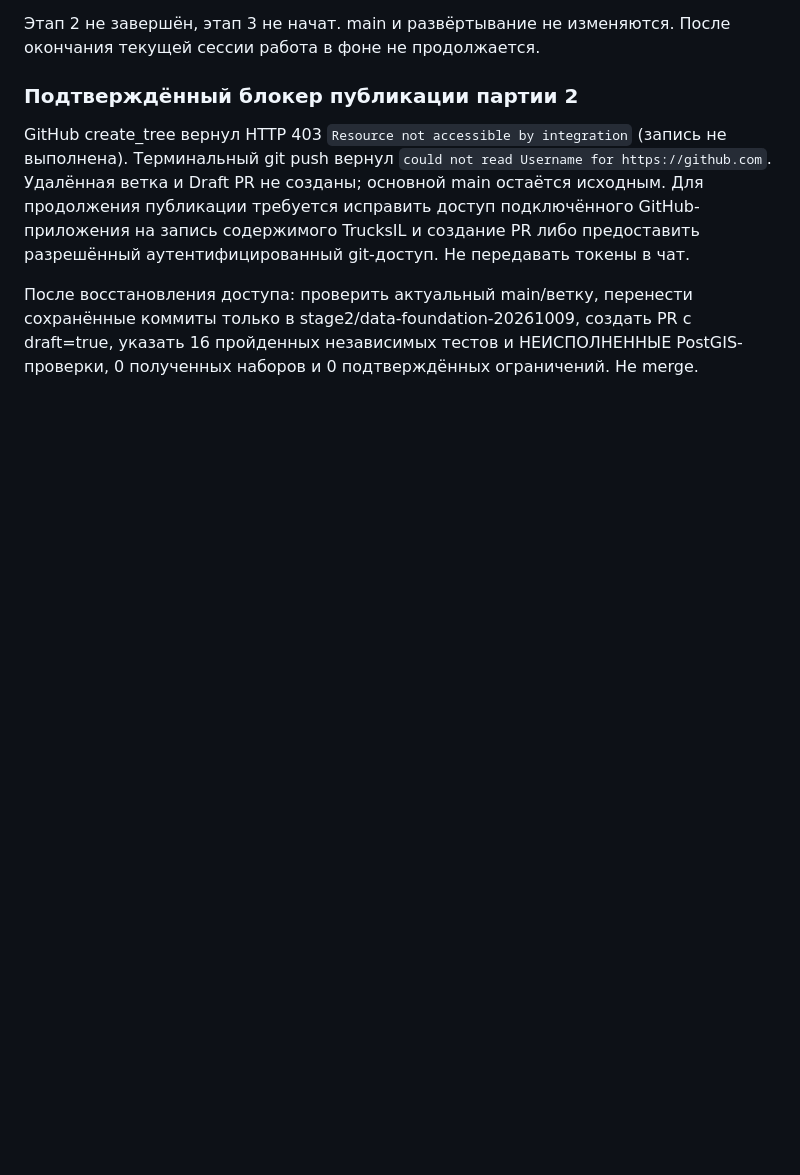
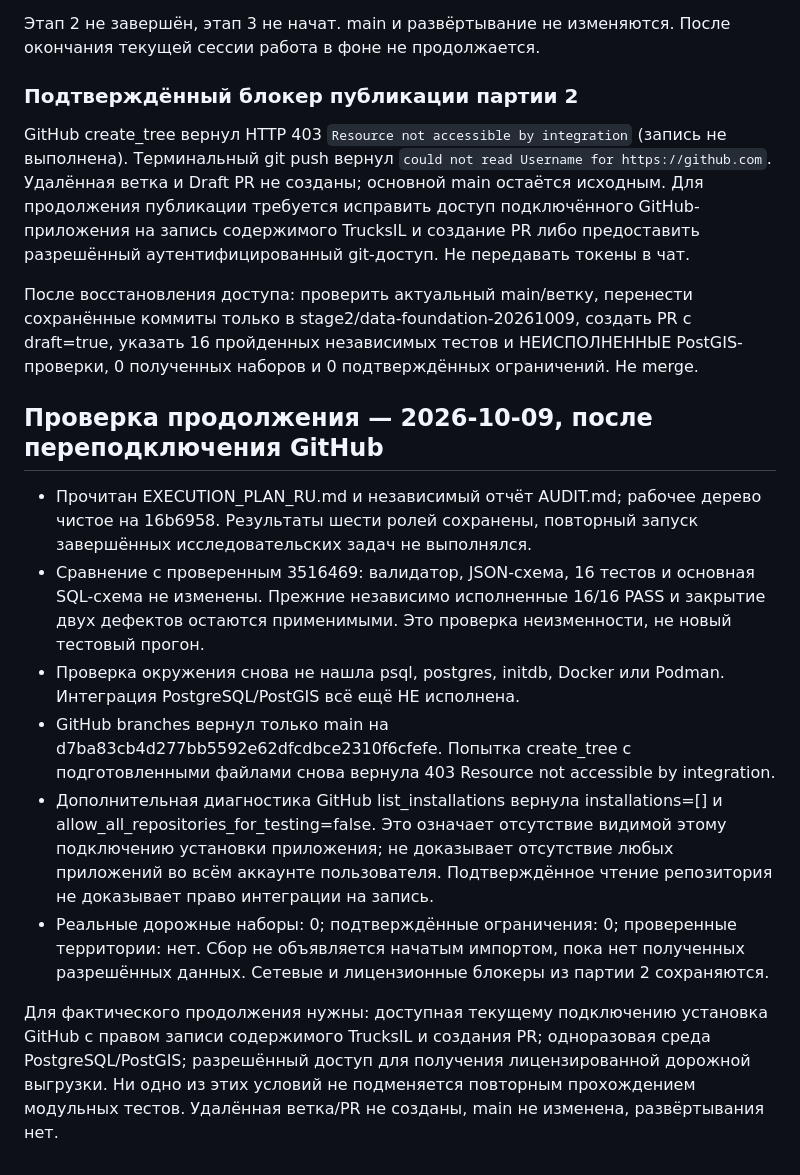
Before and after one commit to wf5ft6kh6d-debug/TrucksIL, a Markdown page: docs/stage2/WORK_LOG_RU.md, the part around the change. Drawn GitHub-style; blank space fills up the shorter version.

Commit message:
Record current integration access diagnostics and unchanged audit baseline

```diff
--- a/docs/stage2/WORK_LOG_RU.md
+++ b/docs/stage2/WORK_LOG_RU.md
@@ -63,3 +63,14 @@
 GitHub create_tree вернул HTTP 403 `Resource not accessible by integration` (запись не выполнена). Терминальный git push вернул `could not read Username for https://github.com`. Удалённая ветка и Draft PR не созданы; основной main остаётся исходным. Для продолжения публикации требуется исправить доступ подключённого GitHub-приложения на запись содержимого TrucksIL и создание PR либо предоставить разрешённый аутентифицированный git-доступ. Не передавать токены в чат.
 
 После восстановления доступа: проверить актуальный main/ветку, перенести сохранённые коммиты только в stage2/data-foundation-20261009, создать PR с draft=true, указать 16 пройденных независимых тестов и НЕИСПОЛНЕННЫЕ PostGIS-проверки, 0 полученных наборов и 0 подтверждённых ограничений. Не merge.
+
+## Проверка продолжения — 2026-10-09, после переподключения GitHub
+
+- Прочитан EXECUTION_PLAN_RU.md и независимый отчёт AUDIT.md; рабочее дерево чистое на 16b6958. Результаты шести ролей сохранены, повторный запуск завершённых исследовательских задач не выполнялся.
+- Сравнение с проверенным 3516469: валидатор, JSON-схема, 16 тестов и основная SQL-схема не изменены. Прежние независимо исполненные 16/16 PASS и закрытие двух дефектов остаются применимыми. Это проверка неизменности, не новый тестовый прогон.
+- Проверка окружения снова не нашла psql, postgres, initdb, Docker или Podman. Интеграция PostgreSQL/PostGIS всё ещё НЕ исполнена.
+- GitHub branches вернул только main на d7ba83cb4d277bb5592e62dfcdbce2310f6cfefe. Попытка create_tree с подготовленными файлами снова вернула 403 Resource not accessible by integration.
+- Дополнительная диагностика GitHub list_installations вернула installations=[] и allow_all_repositories_for_testing=false. Это означает отсутствие видимой этому подключению установки приложения; не доказывает отсутствие любых приложений во всём аккаунте пользователя. Подтверждённое чтение репозитория не доказывает право интеграции на запись.
+- Реальные дорожные наборы: 0; подтверждённые ограничения: 0; проверенные территории: нет. Сбор не объявляется начатым импортом, пока нет полученных разрешённых данных. Сетевые и лицензионные блокеры из партии 2 сохраняются.
+
+Для фактического продолжения нужны: доступная текущему подключению установка GitHub с правом записи содержимого TrucksIL и создания PR; одноразовая среда PostgreSQL/PostGIS; разрешённый доступ для получения лицензированной дорожной выгрузки. Ни одно из этих условий не подменяется повторным прохождением модульных тестов. Удалённая ветка/PR не созданы, main не изменена, развёртывания нет.
```
